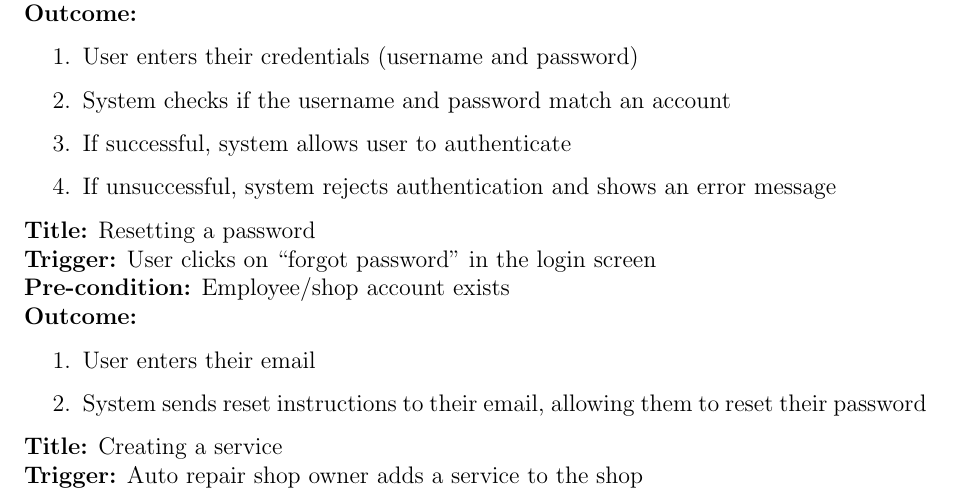
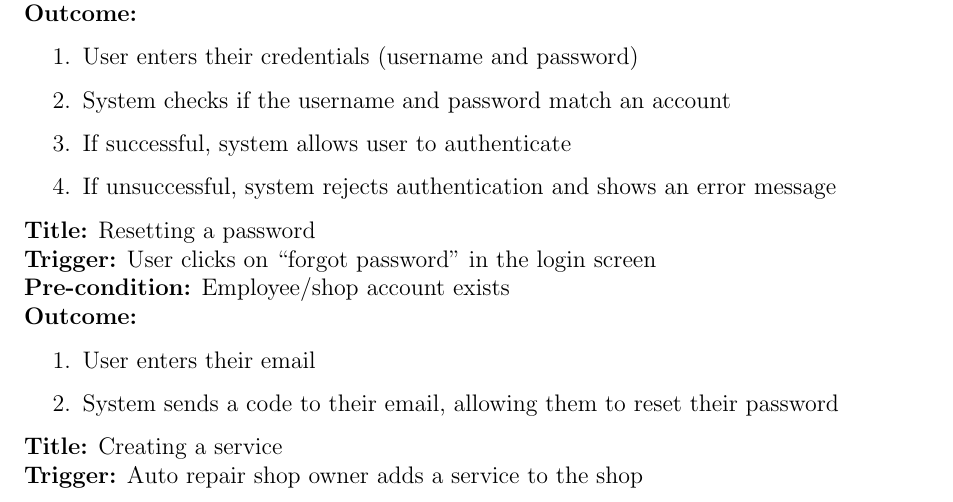
Before and after one commit to arkinmodi/project-sayyara, a LaTeX document (docs/SRS/SRS.tex): part of page 12 of 38, cut so that both start at the same text. Compiled offline with pdfLaTeX.

Commit message:
Small grammar fixes

```diff
--- a/docs/SRS/SRS.tex
+++ b/docs/SRS/SRS.tex
@@ -407,7 +407,7 @@ external systems and services.
 \textbf{Outcome:}
 \begin{enumerate}
 	\item User enters their email
-	\item System sends reset instructions to their email, allowing them to reset their password
+	\item System sends a code to their email, allowing them to reset their password
 \end{enumerate}
 
 \textbf{Title:} Creating a service\\
```
